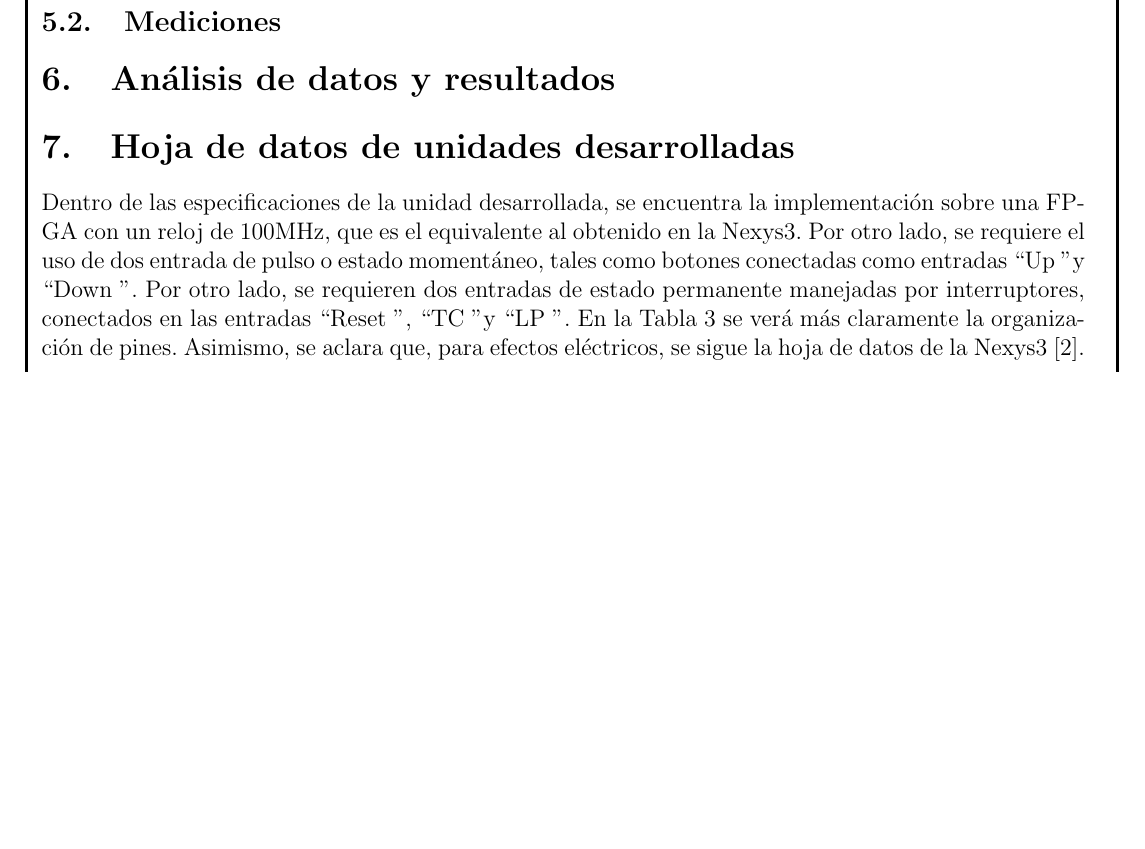
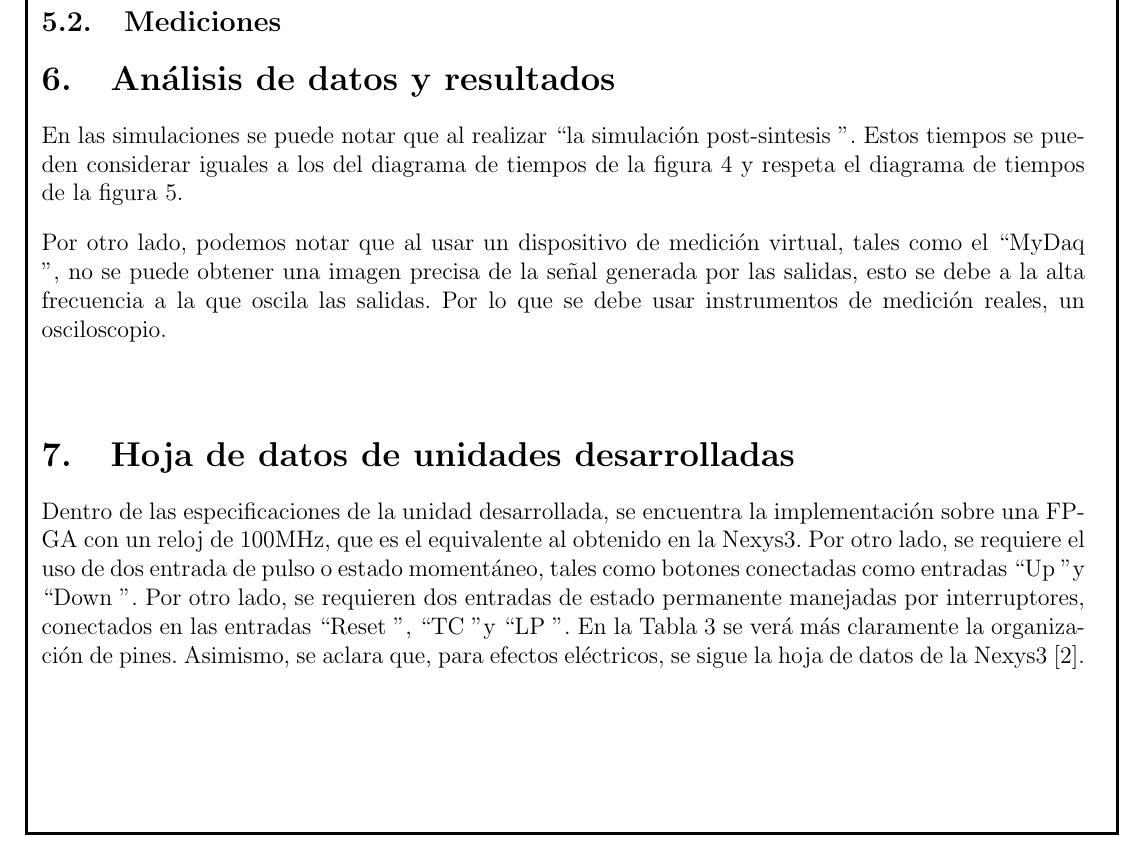
Before and after one commit to lleon95/proy_1_grupo_7_II_2016, a LaTeX document (Informe/Writeable/Informe.tex): part of page 9 of 10 before the commit and part of page 9 of 11 after it, cut so that both start at the same text, the shorter picture padded with empty space. Compiled offline with pdfLaTeX; the source files are stored in an older character set and shown here as Unicode.

Commit message:
Update - Analisis

```diff
--- a/Informe/Writeable/Informe.tex
+++ b/Informe/Writeable/Informe.tex
@@ -214,6 +214,9 @@ Finalmente, a continuación se presenta un resumen de las entradas y salidas de
 
 \section{Análisis de datos y resultados}
 
+En las simulaciones se puede notar que al realizar \textquotedblleft la simulación post-sintesis \textquotedblright. Estos tiempos se pueden considerar iguales a los del diagrama de tiempos de la figura \ref{fig:DiagramaTiempos} y respeta el diagrama de tiempos de la figura \ref{fig:DiagramaTiemposExt}.\\[2ex]
+Por otro lado, podemos notar que al usar un dispositivo de medición virtual, tales como el \textquotedblleft MyDaq \textquotedblright, no se puede obtener una imagen precisa de la señal generada por las salidas, esto se debe a la alta frecuencia a la que oscila las salidas. Por lo que se debe usar instrumentos de medición reales, un osciloscopio.\\[2ex]
+
 
 \section{Hoja de datos de unidades desarrolladas}
 
```
Also changed, not shown: Informe/Writeable/Informe.pdf, 3 other files.
